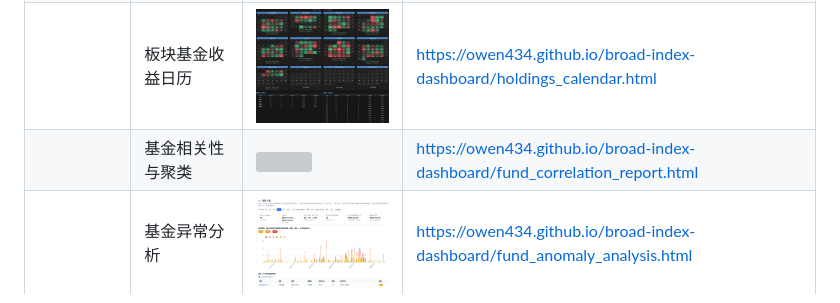
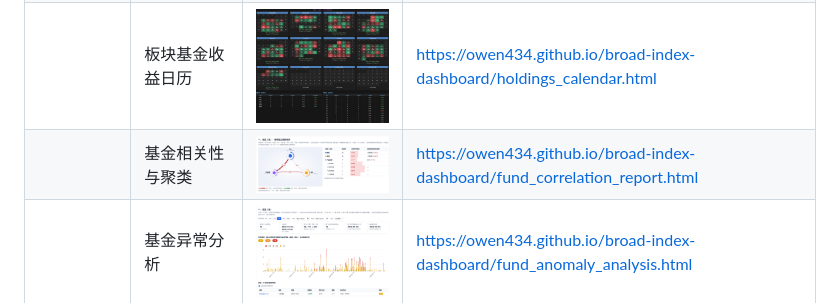
Before and after one commit to Owen434/broad-index-dashboard, a Markdown page: README.md, the part around the change. Rendered like a GitHub page; grey boxes are pictures that could not be loaded.

```diff
--- a/README.md
+++ b/README.md
@@ -185,7 +185,7 @@ docs/     HTML 输出（GitHub Actions 每个交易日自动重新生成，仅
 | | 评分矩阵 | <img src="docs/基金评分矩阵.png" width="360">| https://owen434.github.io/broad-index-dashboard/fund_score_matrix.html |
 | | 风险排名百分位 | <img src="docs/基金风险排名与历史分位.png" width="360"> | https://owen434.github.io/broad-index-dashboard/fund_riskrank_percentile.html |
 | | 板块基金收益日历 | <img src="docs/holdings_calendar.png" width="360"> | https://owen434.github.io/broad-index-dashboard/holdings_calendar.html |
-| | 基金相关性与聚类 | <img src="docs/基金分组聚类与相关分析.png" width="360">| https://owen434.github.io/broad-index-dashboard/fund_correlation_report.html |
+| | 基金相关性与聚类 | <img src="docs/基金分组聚类与相关性分析.png" width="360">| https://owen434.github.io/broad-index-dashboard/fund_correlation_report.html |
 | | 基金异常分析 | <img src="docs/收益率异常分析.png" width="360"> | https://owen434.github.io/broad-index-dashboard/fund_anomaly_analysis.html |
 | **③ 股指期货持仓** |中信期货 / 前20会员净持仓|<img src="docs/cffex_net_position.png" width="360"> | https://owen434.github.io/broad-index-dashboard/cffex_net_position.html |
 | **④ 黄金** | 多周期均线与斜率 | <img src="docs/黄金多周期均线及动能斜率分析系统.png" width="360"> | https://owen434.github.io/broad-index-dashboard/gold_ma_slopes_interactive.html |
```
